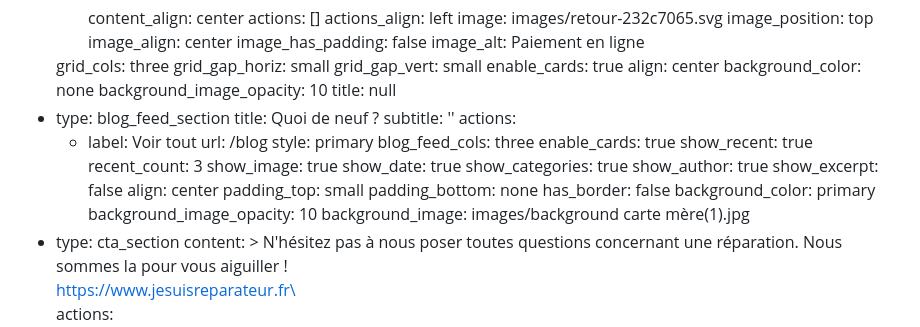
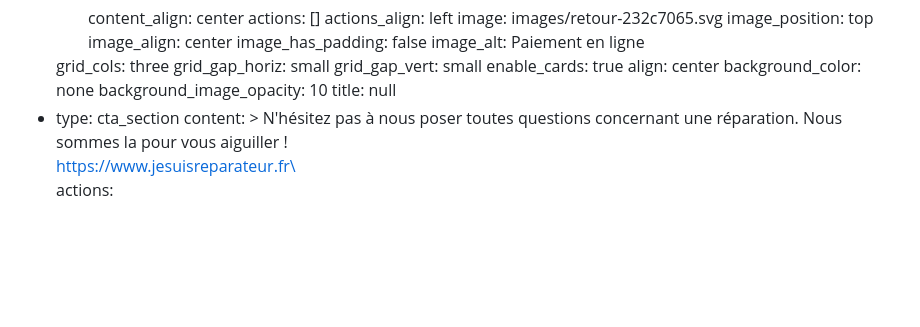
Before and after one commit to EtienneDesportes/Reset-Lab, a Markdown page: src/pages/index.md, the part around the change. GitHub-like rendering; blank space fills up the shorter version.

```diff
--- a/src/pages/index.md
+++ b/src/pages/index.md
@@ -201,29 +201,6 @@ sections:
     background_color: none
     background_image_opacity: 10
     title: null
-  - type: blog_feed_section
-    title: Quoi de neuf ?
-    subtitle: ''
-    actions:
-      - label: Voir tout
-        url: /blog
-        style: primary
-    blog_feed_cols: three
-    enable_cards: true
-    show_recent: true
-    recent_count: 3
-    show_image: true
-    show_date: true
-    show_categories: true
-    show_author: true
-    show_excerpt: false
-    align: center
-    padding_top: small
-    padding_bottom: none
-    has_border: false
-    background_color: primary
-    background_image_opacity: 10
-    background_image: images/background carte mère(1).jpg
   - type: cta_section
     content: >
       N'hésitez pas à nous poser toutes questions concernant une réparation.
```
